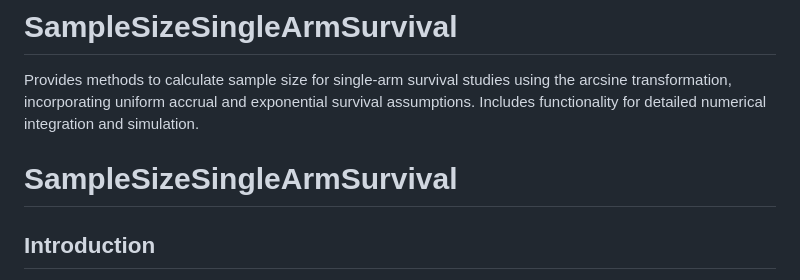
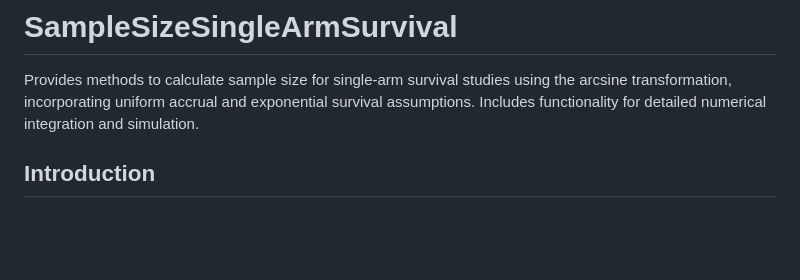
Before and after one commit to statpharm/SampleSizeSingleArmSurvival, a Markdown page: README.md, the part around the change. Drawn GitHub-style; blank space fills up the shorter version.

```diff
--- a/README.md
+++ b/README.md
@@ -2,7 +2,7 @@
 Provides methods to calculate sample size for single-arm survival      studies using the arcsine transformation, incorporating uniform accrual      and exponential survival assumptions. Includes functionality for      detailed numerical integration and simulation.
 
 
-# SampleSizeSingleArmSurvival
+
 
 ## Introduction
 
```
